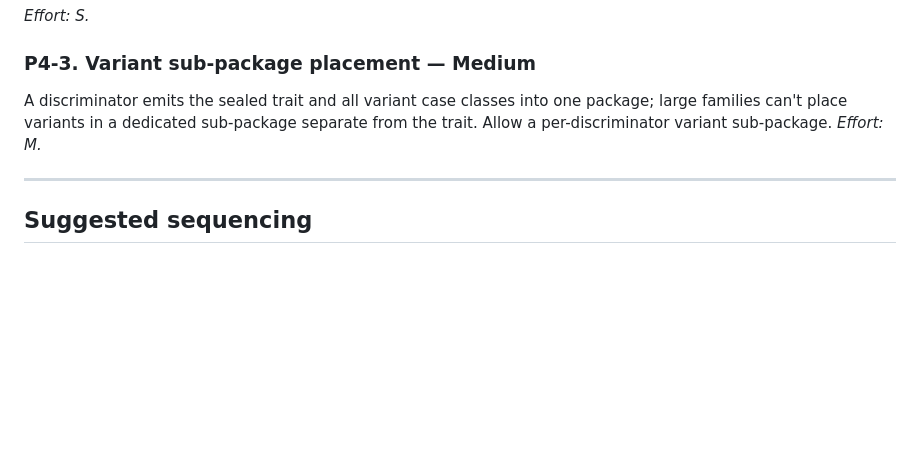
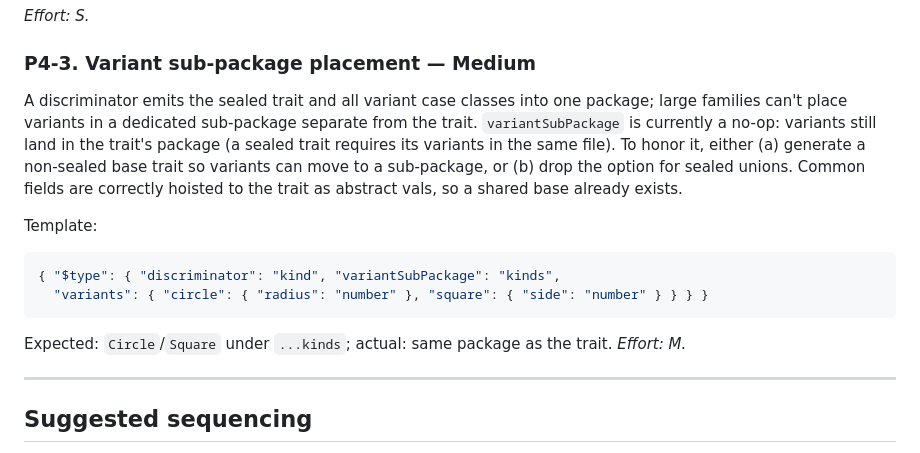
Before and after one commit to cjfravel-dev/nomos, a Markdown page: docs/ROADMAP.md, the part around the change. GitHub-like rendering; blank space fills up the shorter version.

Commit message:
docs: P4-3 variantSubPackage is a no-op for sealed unions
Variants land in the trait package because sealed traits require variants in
the same file; document fix options. Common fields are hoisted to the trait.

Co-authored-by: Copilot <223556219+Copilot@users.noreply.github.com>

````diff
--- a/docs/ROADMAP.md
+++ b/docs/ROADMAP.md
@@ -251,9 +251,18 @@ Valid JSON:
 
 ### P4-3. Variant sub-package placement — **Medium**
 A discriminator emits the sealed trait and all variant case classes into one package; large
-families can't place variants in a dedicated sub-package separate from the trait. Allow a
-per-discriminator variant sub-package.
-*Effort: M.*
+families can't place variants in a dedicated sub-package separate from the trait. `variantSubPackage`
+is currently a no-op: variants still land in the trait's package (a sealed trait requires its
+variants in the same file). To honor it, either (a) generate a non-sealed base trait so variants
+can move to a sub-package, or (b) drop the option for sealed unions. Common fields are correctly
+hoisted to the trait as abstract vals, so a shared base already exists.
+
+Template:
+```json
+{ "$type": { "discriminator": "kind", "variantSubPackage": "kinds",
+  "variants": { "circle": { "radius": "number" }, "square": { "side": "number" } } } }
+```
+Expected: `Circle`/`Square` under `...kinds`; actual: same package as the trait. *Effort: M.*
 
 ---
 
````
